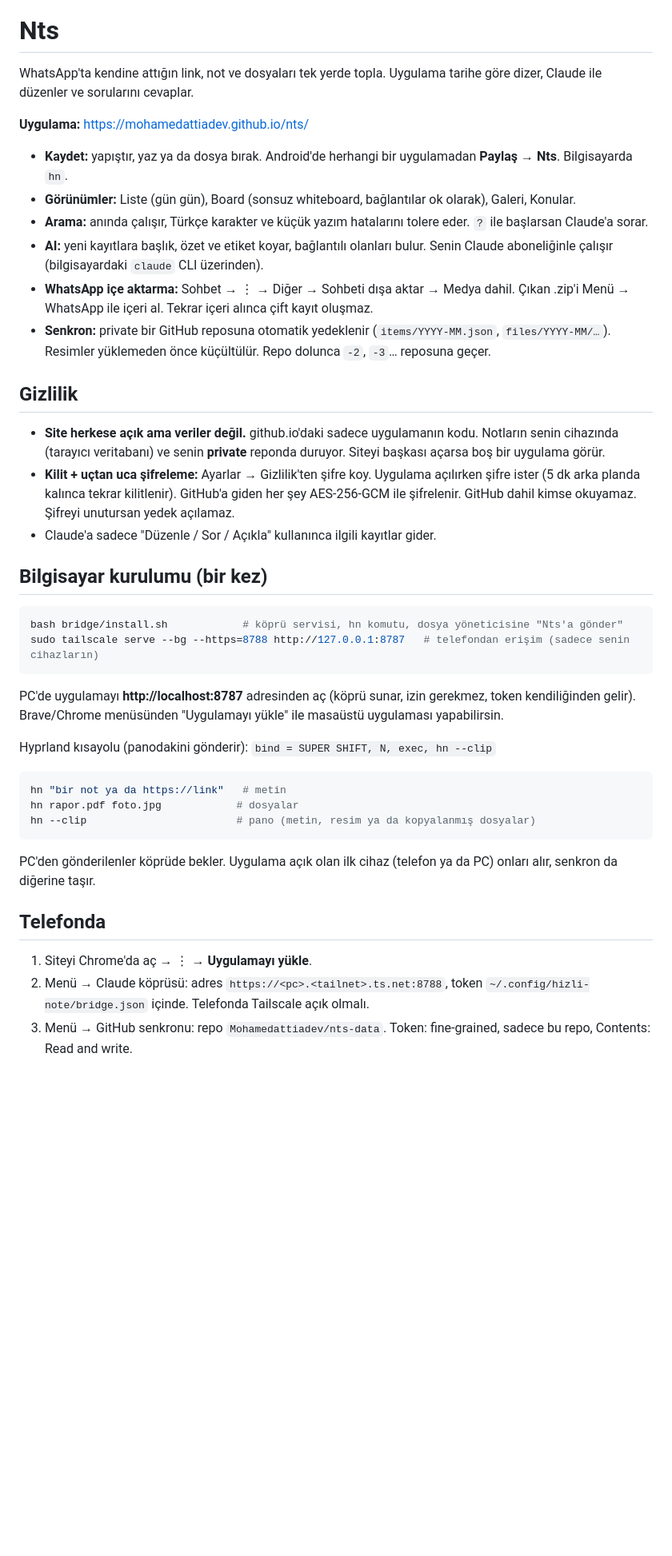
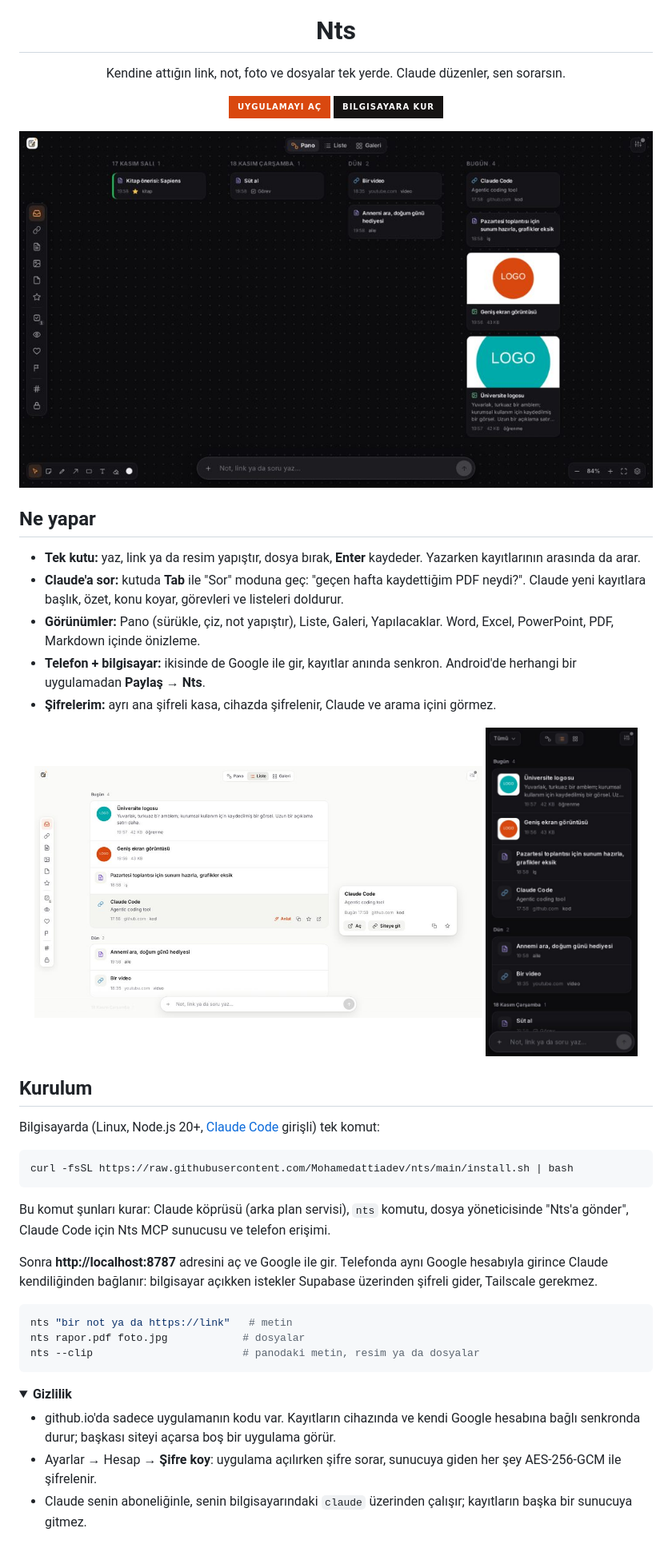
Before and after one commit to Mohamedattiadev/nts, a Markdown page: README.md, the part around one of its changes. Shown at 80% size. Rendered like a GitHub page; pictures changed too: docs/board.jpg (added), docs/list.jpg (added), docs/phone.jpg (added); folded sections open; badges without logos; blank space fills up the shorter version.

````diff
--- a/README.md
+++ b/README.md
@@ -1,38 +5,43 @@
 # Nts
 
-WhatsApp'ta kendine attığın link, not ve dosyaları tek yerde topla. Uygulama tarihe göre dizer, Claude ile düzenler ve sorularını cevaplar.
+Kendine attığın link, not, foto ve dosyalar tek yerde. Claude düzenler, sen sorarsın.
 
-**Uygulama:** https://mohamedattiadev.github.io/nts/
+[![Uygulamayı aç](https://img.shields.io/badge/Uygulamay%C4%B1_a%C3%A7-D9480F?style=for-the-badge)](https://mohamedattiadev.github.io/nts/)
+[![Kurulum](https://img.shields.io/badge/Bilgisayara_kur-161413?style=for-the-badge)](#kurulum)
 
-- **Kaydet:** yapıştır, yaz ya da dosya bırak. Android'de herhangi bir uygulamadan **Paylaş → Nts**. Bilgisayarda `hn`.
-- **Görünümler:** Liste (gün gün), Board (sonsuz whiteboard, bağlantılar ok olarak), Galeri, Konular.
-- **Arama:** anında çalışır, Türkçe karakter ve küçük yazım hatalarını tolere eder. `?` ile başlarsan Claude'a sorar.
-- **AI:** yeni kayıtlara başlık, özet ve etiket koyar, bağlantılı olanları bulur. Senin Claude aboneliğinle çalışır (bilgisayardaki `claude` CLI üzerinden).
-- **WhatsApp içe aktarma:** Sohbet → ⋮ → Diğer → Sohbeti dışa aktar → Medya dahil. Çıkan .zip'i Menü → WhatsApp ile içeri al. Tekrar içeri alınca çift kayıt oluşmaz.
-- **Senkron:** private bir GitHub reposuna otomatik yedeklenir (`items/YYYY-MM.json`, `files/YYYY-MM/…`). Resimler yüklemeden önce küçültülür. Repo dolunca `-2`, `-3`… reposuna geçer.
+<img src="docs/board.jpg" width="820" alt="Pano">
 
-## Gizlilik
-- **Site herkese açık ama veriler değil.** github.io'daki sadece uygulamanın kodu. Notların senin cihazında (tarayıcı veritabanı) ve senin **private** reponda duruyor. Siteyi başkası açarsa boş bir uygulama görür.
-- **Kilit + uçtan uca şifreleme:** Ayarlar → Gizlilik'ten şifre koy. Uygulama açılırken şifre ister (5 dk arka planda kalınca tekrar kilitlenir). GitHub'a giden her şey AES-256-GCM ile şifrelenir. GitHub dahil kimse okuyamaz. Şifreyi unutursan yedek açılamaz.
-- Claude'a sadece "Düzenle / Sor / Açıkla" kullanınca ilgili kayıtlar gider.
+</div>
 
-## Bilgisayar kurulumu (bir kez)
-```bash
-bash bridge/install.sh            # köprü servisi, hn komutu, dosya yöneticisine "Nts'a gönder"
-sudo tailscale serve --bg --https=8788 http://127.0.0.1:8787   # telefondan erişim (sadece senin cihazların)
-```
-PC'de uygulamayı **http://localhost:8787** adresinden aç (köprü sunar, izin gerekmez, token kendiliğinden gelir). Brave/Chrome menüsünden "Uygulamayı yükle" ile masaüstü uygulaması yapabilirsin.
+## Ne yapar
+- **Tek kutu:** yaz, link ya da resim yapıştır, dosya bırak, **Enter** kaydeder. Yazarken kayıtlarının arasında da arar.
+- **Claude'a sor:** kutuda **Tab** ile "Sor" moduna geç: "geçen hafta kaydettiğim PDF neydi?". Claude yeni kayıtlara başlık, özet, konu koyar, görevleri ve listeleri doldurur.
+- **Görünümler:** Pano (sürükle, çiz, not yapıştır), Liste, Galeri, Yapılacaklar. Word, Excel, PowerPoint, PDF, Markdown içinde önizleme.
+- **Telefon + bilgisayar:** ikisinde de Google ile gir, kayıtlar anında senkron. Android'de herhangi bir uygulamadan **Paylaş → Nts**.
+- **Şifrelerim:** ayrı ana şifreli kasa, cihazda şifrelenir, Claude ve arama içini görmez.
 
-Hyprland kısayolu (panodakini gönderir): `bind = SUPER SHIFT, N, exec, hn --clip`
+<p align="center"><img src="docs/list.jpg" width="560" alt="Liste ve önizleme"> <img src="docs/phone.jpg" width="190" alt="Telefon"></p>
+
+## Kurulum
+Bilgisayarda (Linux, Node.js 20+, [Claude Code](https://claude.com/claude-code) girişli) tek komut:
 
 ```bash
-hn "bir not ya da https://link"   # metin
-hn rapor.pdf foto.jpg            # dosyalar
-hn --clip                        # pano (metin, resim ya da kopyalanmış dosyalar)
+curl -fsSL https://raw.githubusercontent.com/Mohamedattiadev/nts/main/install.sh | bash
 ```
-PC'den gönderilenler köprüde bekler. Uygulama açık olan ilk cihaz (telefon ya da PC) onları alır, senkron da diğerine taşır.
 
-## Telefonda
-1. Siteyi Chrome'da aç → ⋮ → **Uygulamayı yükle**.
-2. Menü → Claude köprüsü: adres `https://<pc>.<tailnet>.ts.net:8788`, token `~/.config/hizli-note/bridge.json` içinde. Telefonda Tailscale açık olmalı.
-3. Menü → GitHub senkronu: repo `Mohamedattiadev/nts-data`. Token: fine-grained, sadece bu repo, Contents: Read and write.
+Bu komut şunları kurar: Claude köprüsü (arka plan servisi), `nts` komutu, dosya yöneticisinde "Nts'a gönder", Claude Code için Nts MCP sunucusu ve telefon erişimi.
+
+Sonra **http://localhost:8787** adresini aç ve Google ile gir. Telefonda aynı Google hesabıyla girince Claude kendiliğinden bağlanır: bilgisayar açıkken istekler Supabase üzerinden şifreli gider, Tailscale gerekmez.
+
+```bash
+nts "bir not ya da https://link"   # metin
+nts rapor.pdf foto.jpg            # dosyalar
+nts --clip                        # panodaki metin, resim ya da dosyalar
+```
+
+<details><summary><b>Gizlilik</b></summary>
+
+- github.io'da sadece uygulamanın kodu var. Kayıtların cihazında ve kendi Google hesabına bağlı senkronda durur; başkası siteyi açarsa boş bir uygulama görür.
+- Ayarlar → Hesap → **Şifre koy**: uygulama açılırken şifre sorar, sunucuya giden her şey AES-256-GCM ile şifrelenir.
+- Claude senin aboneliğinle, senin bilgisayarındaki `claude` üzerinden çalışır; kayıtların başka bir sunucuya gitmez.
+
````
Also changed, not shown: other parts of README.md (+5 -0 lines), 5 other files.
